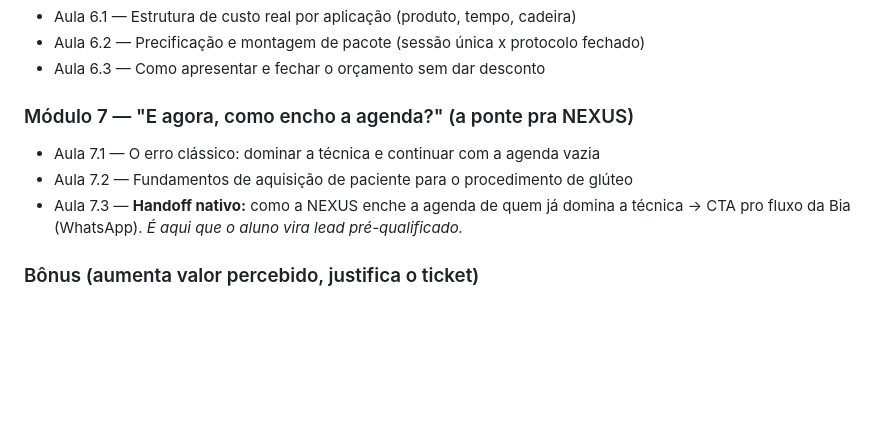
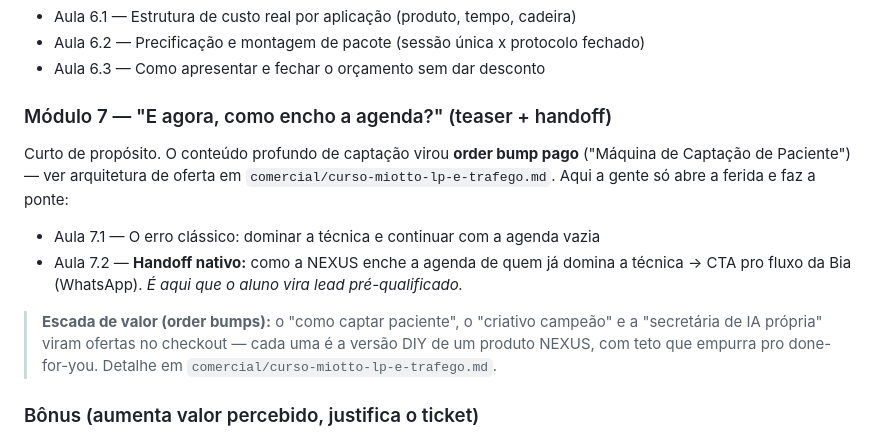
Before and after one commit to oficialnexus00/nexus-estetica, a Markdown page: produto/curso-miotto-grade-topicos.md, the part around the change. Drawn GitHub-style; blank space fills up the shorter version.

```diff
--- a/produto/curso-miotto-grade-topicos.md
+++ b/produto/curso-miotto-grade-topicos.md
@@ -57,11 +57,18 @@ As 3 primeiras partes justificam o ticket; a última é o que nos entrega o lead
 - Aula 6.2 — Precificação e montagem de pacote (sessão única x protocolo fechado)
 - Aula 6.3 — Como apresentar e fechar o orçamento sem dar desconto
 
-### Módulo 7 — "E agora, como encho a agenda?" (a ponte pra NEXUS)
+### Módulo 7 — "E agora, como encho a agenda?" (teaser + handoff)
+Curto de propósito. O conteúdo profundo de captação virou **order bump pago** ("Máquina de
+Captação de Paciente") — ver arquitetura de oferta em `comercial/curso-miotto-lp-e-trafego.md`.
+Aqui a gente só abre a ferida e faz a ponte:
 - Aula 7.1 — O erro clássico: dominar a técnica e continuar com a agenda vazia
-- Aula 7.2 — Fundamentos de aquisição de paciente para o procedimento de glúteo
-- Aula 7.3 — **Handoff nativo:** como a NEXUS enche a agenda de quem já domina a técnica
+- Aula 7.2 — **Handoff nativo:** como a NEXUS enche a agenda de quem já domina a técnica
   → CTA pro fluxo da Bia (WhatsApp). *É aqui que o aluno vira lead pré-qualificado.*
+
+> **Escada de valor (order bumps):** o "como captar paciente", o "criativo campeão" e a
+> "secretária de IA própria" viram ofertas no checkout — cada uma é a versão DIY de um
+> produto NEXUS, com teto que empurra pro done-for-you. Detalhe em
+> `comercial/curso-miotto-lp-e-trafego.md`.
 
 ### Bônus (aumenta valor percebido, justifica o ticket)
 - Termo de consentimento modelo
```
Also changed, not shown: comercial/curso-miotto-lp-e-trafego.md (+34 -0 lines).
